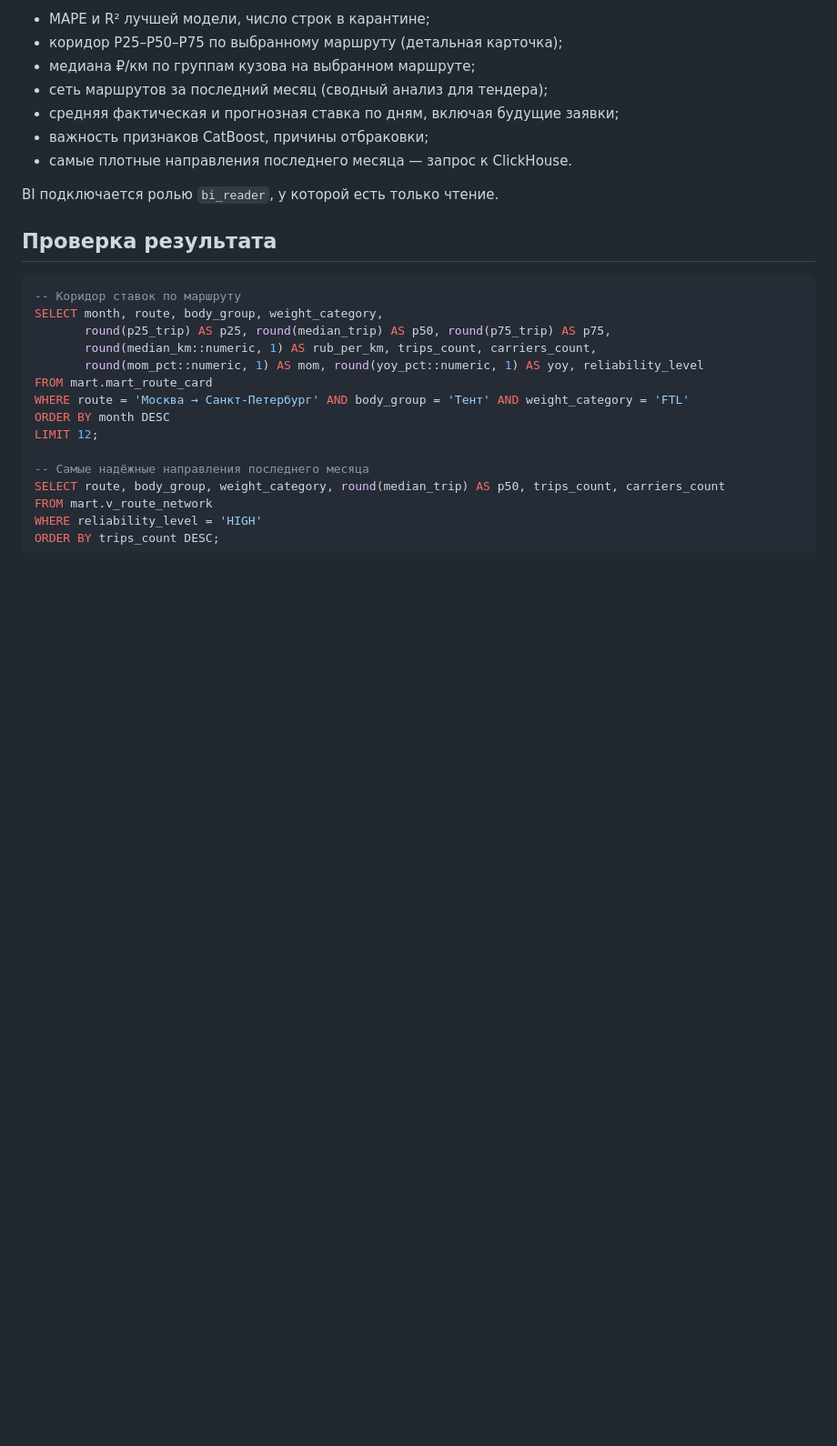
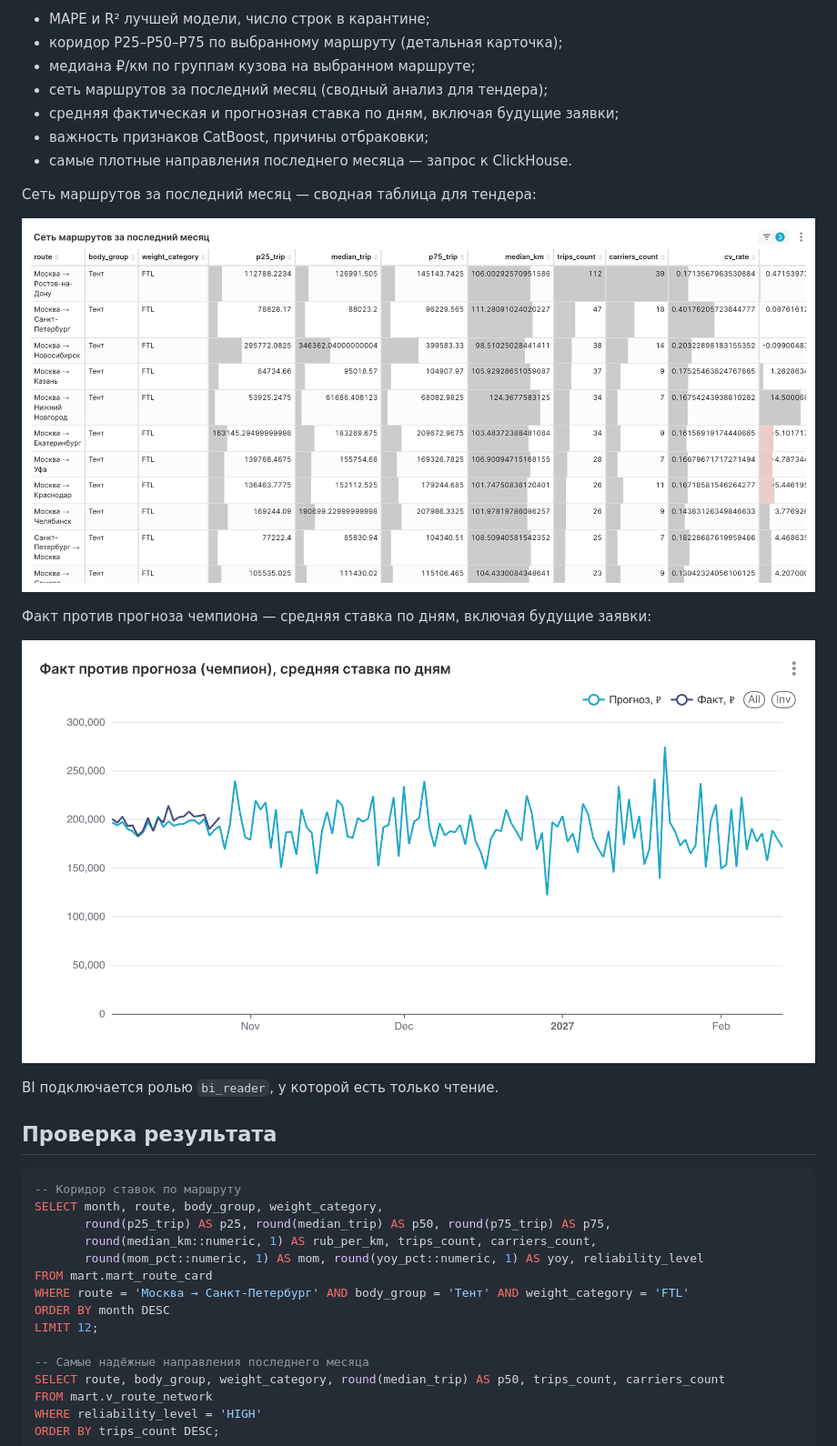
Before and after one commit to PolinaKirillovna/freight-rates-platform, a Markdown page: README.md, the part around one of its changes. Shown at 91% size. GitHub-like rendering; pictures changed too: docs/images/02-route-network.png (added), docs/images/03-fact-vs-forecast.png (added); blank space fills up the shorter version.

Commit message:
Add dashboard screenshots to README (#14)
Add three Superset dashboard screenshots (docs/images): the overall view with
the rate corridor right after the launch command, and the route-network table
and fact-vs-forecast chart in the "Дашборд Superset" section. Images captured
in standalone mode and compressed under 500 KB each.

Co-authored-by: Claude Opus 4.8 (1M context) <noreply@anthropic.com>

```diff
--- a/README.md
+++ b/README.md
@@ -279,6 +281,14 @@ docker compose exec airflow airflow dags trigger freight_rates_pipeline \
 - важность признаков CatBoost, причины отбраковки;
 - самые плотные направления последнего месяца — запрос к ClickHouse.
 
+Сеть маршрутов за последний месяц — сводная таблица для тендера:
+
+![Сеть маршрутов за последний месяц](docs/images/02-route-network.png)
+
+Факт против прогноза чемпиона — средняя ставка по дням, включая будущие заявки:
+
+![Факт против прогноза (чемпион)](docs/images/03-fact-vs-forecast.png)
+
 BI подключается ролью `bi_reader`, у которой есть только чтение.
 
 ## Проверка результата
```
Also changed, not shown: other parts of README.md (+2 -0 lines), docs/images/01-overview.jpg (added).
